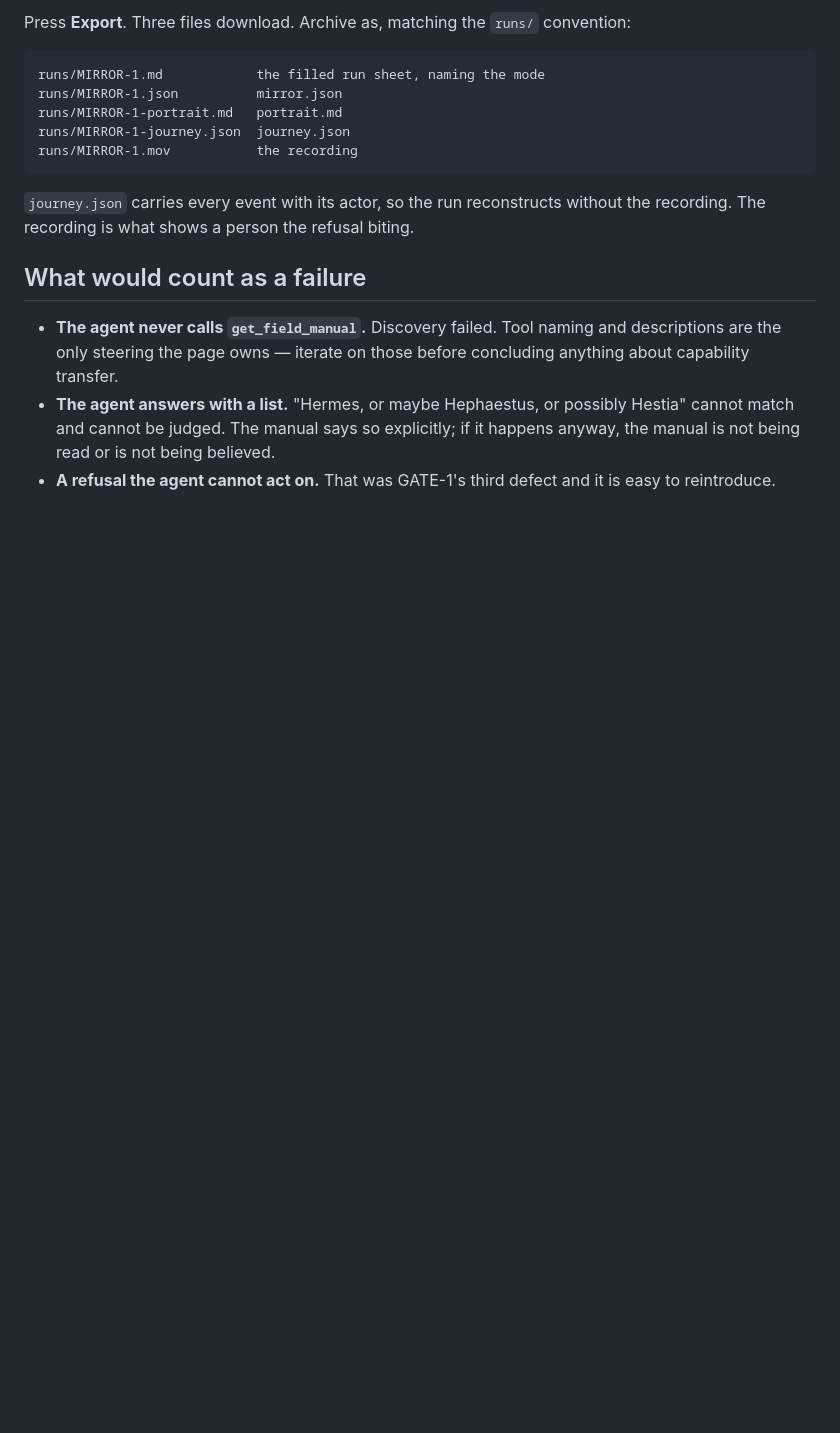
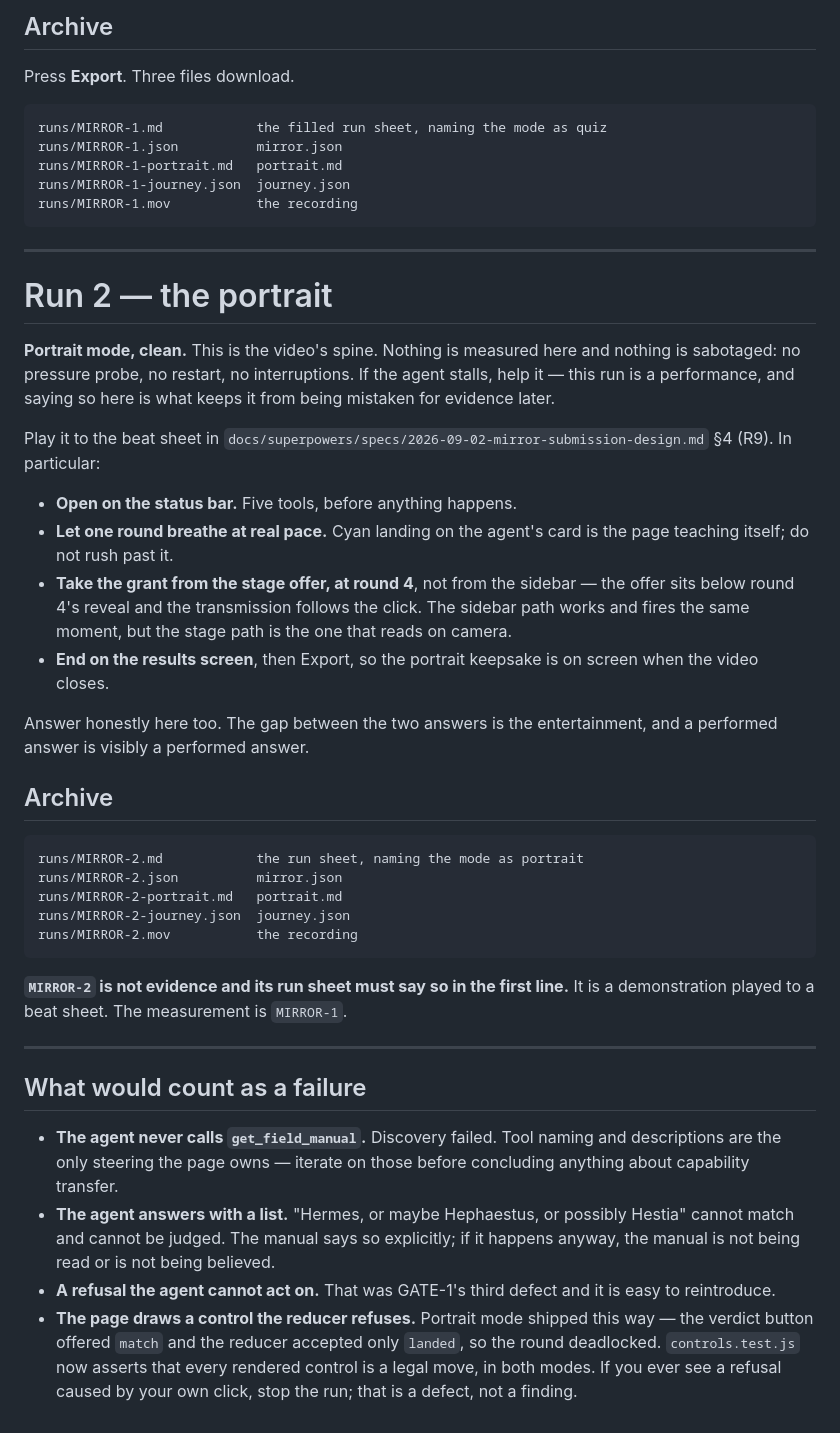
Before and after one commit to 1m3r/webmcp-capability-environment, a Markdown page: docs/MIRROR-RUNBOOK.md, the part around one of its changes. Drawn GitHub-style; blank space fills up the shorter version.

```diff
--- a/docs/MIRROR-RUNBOOK.md
+++ b/docs/MIRROR-RUNBOOK.md
@@ -92,23 +164,65 @@ timeout.
 
-Press **Export**. Three files download. Archive as, matching the `runs/`
-convention:
+## Archive
 
-    runs/MIRROR-1.md            the filled run sheet, naming the mode
+Press **Export**. Three files download.
+
+    runs/MIRROR-1.md            the filled run sheet, naming the mode as quiz
     runs/MIRROR-1.json          mirror.json
     runs/MIRROR-1-portrait.md   portrait.md
     runs/MIRROR-1-journey.json  journey.json
     runs/MIRROR-1.mov           the recording
 
-`journey.json` carries every event with its actor, so the run reconstructs
-without the recording. The recording is what shows a person the refusal biting.
+---
+
+# Run 2 — the portrait
+
+**Portrait mode, clean.** This is the video's spine. Nothing is measured here and
+nothing is sabotaged: no pressure probe, no restart, no interruptions. If the
+agent stalls, help it — this run is a performance, and saying so here is what
+keeps it from being mistaken for evidence later.
+
+Play it to the beat sheet in
+`docs/superpowers/specs/2026-09-02-mirror-submission-design.md` §4 (R9). In
+particular:
+
+- **Open on the status bar.** Five tools, before anything happens.
+- **Let one round breathe at real pace.** Cyan landing on the agent's card is the
+  page teaching itself; do not rush past it.
+- **Take the grant from the stage offer, at round 4**, not from the sidebar — the
+  offer sits below round 4's reveal and the transmission follows the click. The
+  sidebar path works and fires the same moment, but the stage path is the one
+  that reads on camera.
+- **End on the results screen**, then Export, so the portrait keepsake is on
+  screen when the video closes.
+
+Answer honestly here too. The gap between the two answers is the entertainment,
+and a performed answer is visibly a performed answer.
+
+## Archive
+
+    runs/MIRROR-2.md            the run sheet, naming the mode as portrait
+    runs/MIRROR-2.json          mirror.json
+    runs/MIRROR-2-portrait.md   portrait.md
+    runs/MIRROR-2-journey.json  journey.json
+    runs/MIRROR-2.mov           the recording
+
+**`MIRROR-2` is not evidence and its run sheet must say so in the first line.**
+It is a demonstration played to a beat sheet. The measurement is `MIRROR-1`.
+
+---
 
 ## What would count as a failure
 
-- **The agent never calls `get_field_manual`.** Discovery failed. Tool naming
-  and descriptions are the only steering the page owns — iterate on those before
+- **The agent never calls `get_field_manual`.** Discovery failed. Tool naming and
+  descriptions are the only steering the page owns — iterate on those before
   concluding anything about capability transfer.
 - **The agent answers with a list.** "Hermes, or maybe Hephaestus, or possibly
-  Hestia" cannot match and cannot be judged. The manual says so explicitly; if
-  it happens anyway, the manual is not being read or is not being believed.
-- **A refusal the agent cannot act on.** That was GATE-1's third defect and it
-  is easy to reintroduce.
+  Hestia" cannot match and cannot be judged. The manual says so explicitly; if it
+  happens anyway, the manual is not being read or is not being believed.
+- **A refusal the agent cannot act on.** That was GATE-1's third defect and it is
+  easy to reintroduce.
+- **The page draws a control the reducer refuses.** Portrait mode shipped this
+  way — the verdict button offered `match` and the reducer accepted only
+  `landed`, so the round deadlocked. `controls.test.js` now asserts that every
+  rendered control is a legal move, in both modes. If you ever see a refusal
+  caused by your own click, stop the run; that is a defect, not a finding.
```
Also changed, not shown: other parts of docs/MIRROR-RUNBOOK.md (+105 -33 lines).
